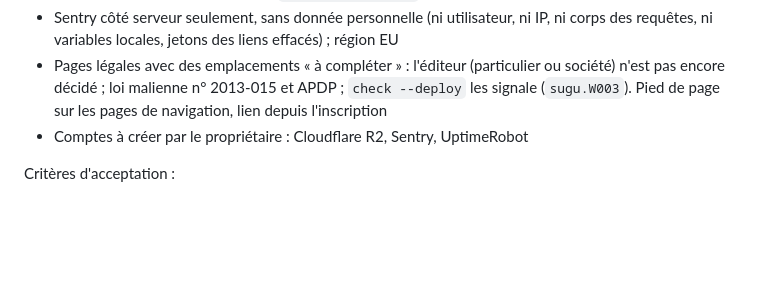
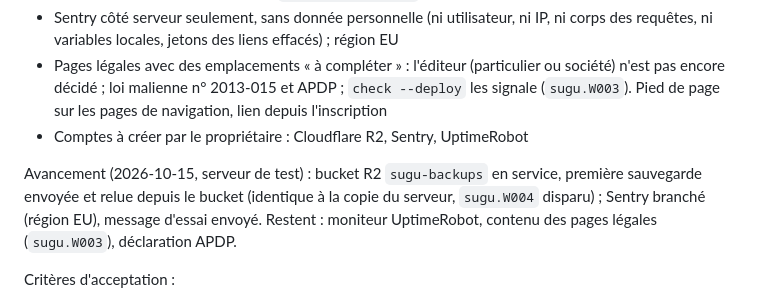
Before and after one commit to tijjanismk/sugu, a Markdown page: docs/tickets.md, the part around the change. Drawn GitHub-style; blank space fills up the shorter version.

```diff
--- a/docs/tickets.md
+++ b/docs/tickets.md
@@ -300,6 +300,11 @@ Précisions du 2026-10-15 :
   (`sugu.W003`). Pied de page sur les pages de navigation, lien depuis l'inscription
 - Comptes à créer par le propriétaire : Cloudflare R2, Sentry, UptimeRobot
 
+Avancement (2026-10-15, serveur de test) : bucket R2 `sugu-backups` en service, première
+sauvegarde envoyée et relue depuis le bucket (identique à la copie du serveur, `sugu.W004`
+disparu) ; Sentry branché (région EU), message d'essai envoyé. Restent : moniteur UptimeRobot,
+contenu des pages légales (`sugu.W003`), déclaration APDP.
+
 Critères d'acceptation :
 - Une sauvegarde apparaît dans R2
 - Une restauration a été testée une fois
```
Also changed, not shown: CONTEXT.md (+3 -2 lines), docs/runbook.md (+7 -1 lines).
